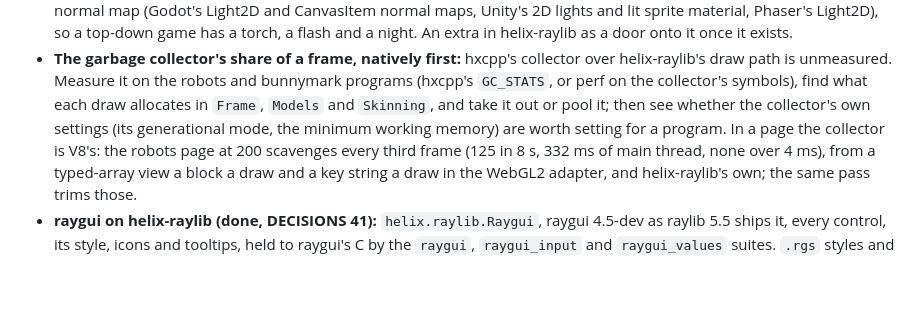
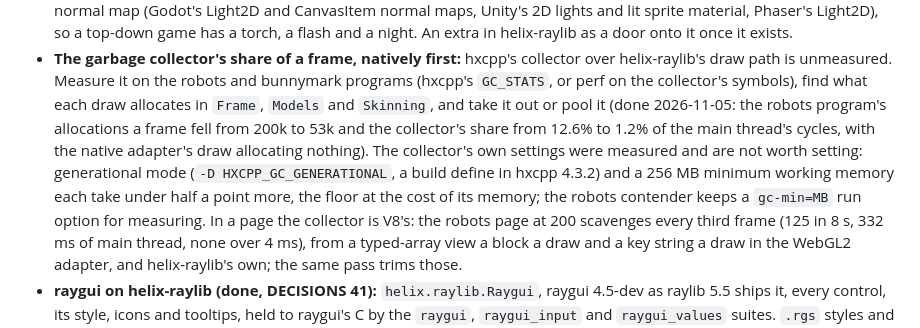
Before and after one commit to whirlinggizmo/helix, a Markdown page: docs/ROADMAP.md, the part around the change. Drawn GitHub-style; blank space fills up the shorter version.

Commit message:
ROADMAP: the collector's share natively is done (robots 12.6% → 1.2% of the main thread's cycles) and its settings measured not worth setting (generational and a 256 MB floor each under half a point; the robots contender keeps gc-min= for measuring).

```diff
--- a/docs/ROADMAP.md
+++ b/docs/ROADMAP.md
@@ -81,8 +81,11 @@ helix-raylib's size and speed where docs/speed.md records them.
   torch, a flash and a night. An extra in helix-raylib as a door onto it once it exists.
 - **The garbage collector's share of a frame, natively first:** hxcpp's collector over helix-raylib's draw path is unmeasured. Measure
   it on the robots and bunnymark programs (hxcpp's `GC_STATS`, or perf on the collector's symbols), find what each draw allocates in
-  `Frame`, `Models` and `Skinning`, and take it out or pool it; then see whether the collector's own settings (its generational mode,
-  the minimum working memory) are worth setting for a program. In a page the collector is V8's: the robots page at 200 scavenges every
+  `Frame`, `Models` and `Skinning`, and take it out or pool it (done 2026-11-05: the robots program's allocations a frame fell from 200k
+  to 53k and the collector's share from 12.6% to 1.2% of the main thread's cycles, with the native adapter's draw allocating nothing). The
+  collector's own settings were measured and are not worth setting: generational mode (`-D HXCPP_GC_GENERATIONAL`, a build define in
+  hxcpp 4.3.2) and a 256 MB minimum working memory each take under half a point more, the floor at the cost of its memory; the robots
+  contender keeps a `gc-min=MB` run option for measuring. In a page the collector is V8's: the robots page at 200 scavenges every
   third frame (125 in 8 s, 332 ms of main thread, none over 4 ms), from a typed-array view a block a draw and a key string a draw in
   the WebGL2 adapter, and helix-raylib's own; the same pass trims those.
 - **raygui on helix-raylib (done, DECISIONS 41):** `helix.raylib.Raygui`, raygui 4.5-dev as raylib 5.5 ships it, every control, its
```
